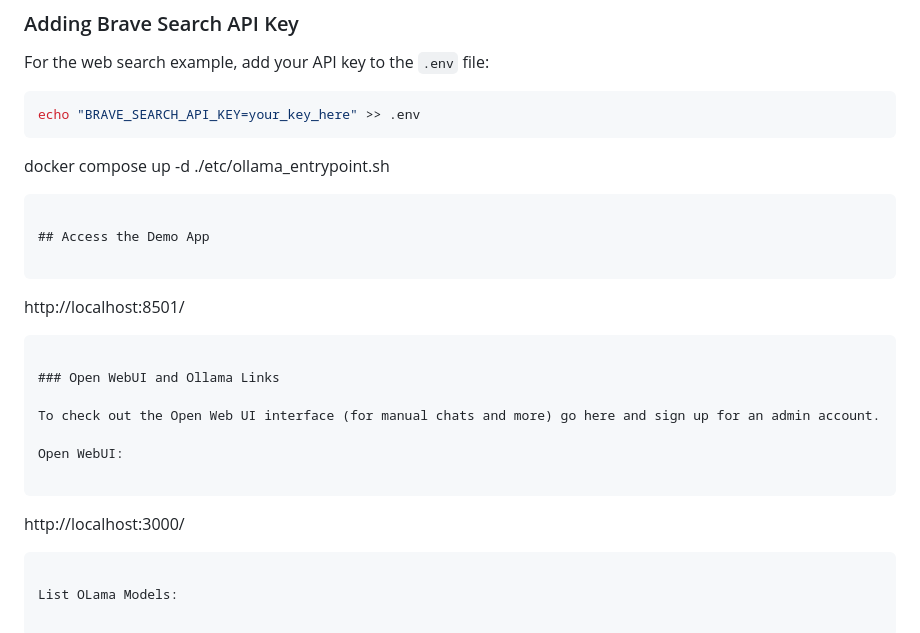
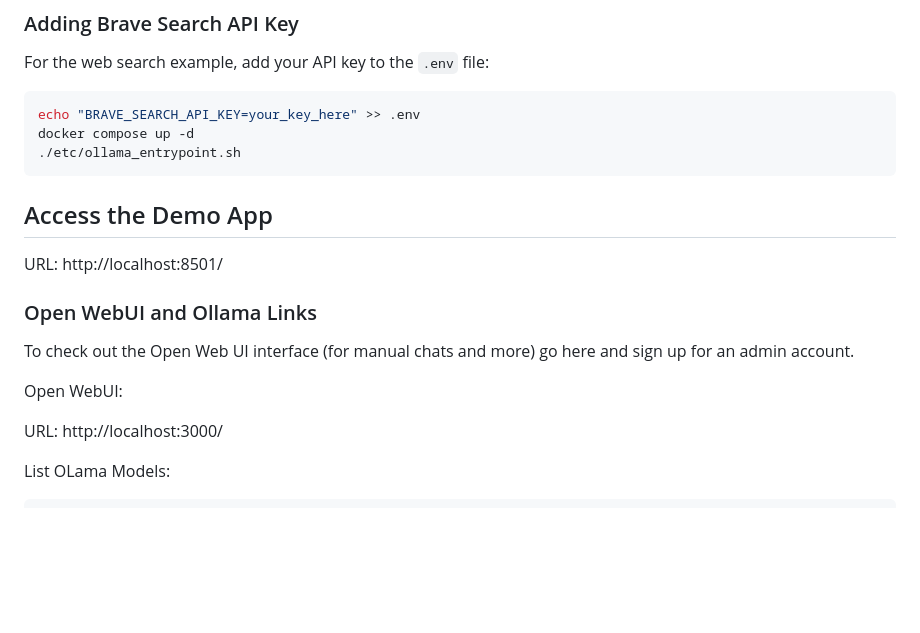
Before and after one commit to jbsoftware-io/gen-ai-starter, a Markdown page: README.md, the part around the change. GitHub-like rendering; blank space fills up the shorter version.

Commit message:
Revise demo app and Open WebUI access URLs
Updated URLs for accessing the demo app and Open WebUI.

````diff
--- a/README.md
+++ b/README.md
@@ -79,16 +79,13 @@ docker compose run --rm app pytest tests/ -v   # Run tests
 For the web search example, add your API key to the `.env` file:
 ```bash
 echo "BRAVE_SEARCH_API_KEY=your_key_here" >> .env
-```
 docker compose up -d
 ./etc/ollama_entrypoint.sh
 ```
 
 ## Access the Demo App
 
-```
-http://localhost:8501/
-```
+URL: http://localhost:8501/
 
 ### Open WebUI and Ollama Links
 
@@ -96,9 +93,7 @@ To check out the Open Web UI interface (for manual chats and more) go here and s
 
 Open WebUI:
 
-```
-http://localhost:3000/
-```
+URL: http://localhost:3000/
 
 List OLama Models:
 
````
